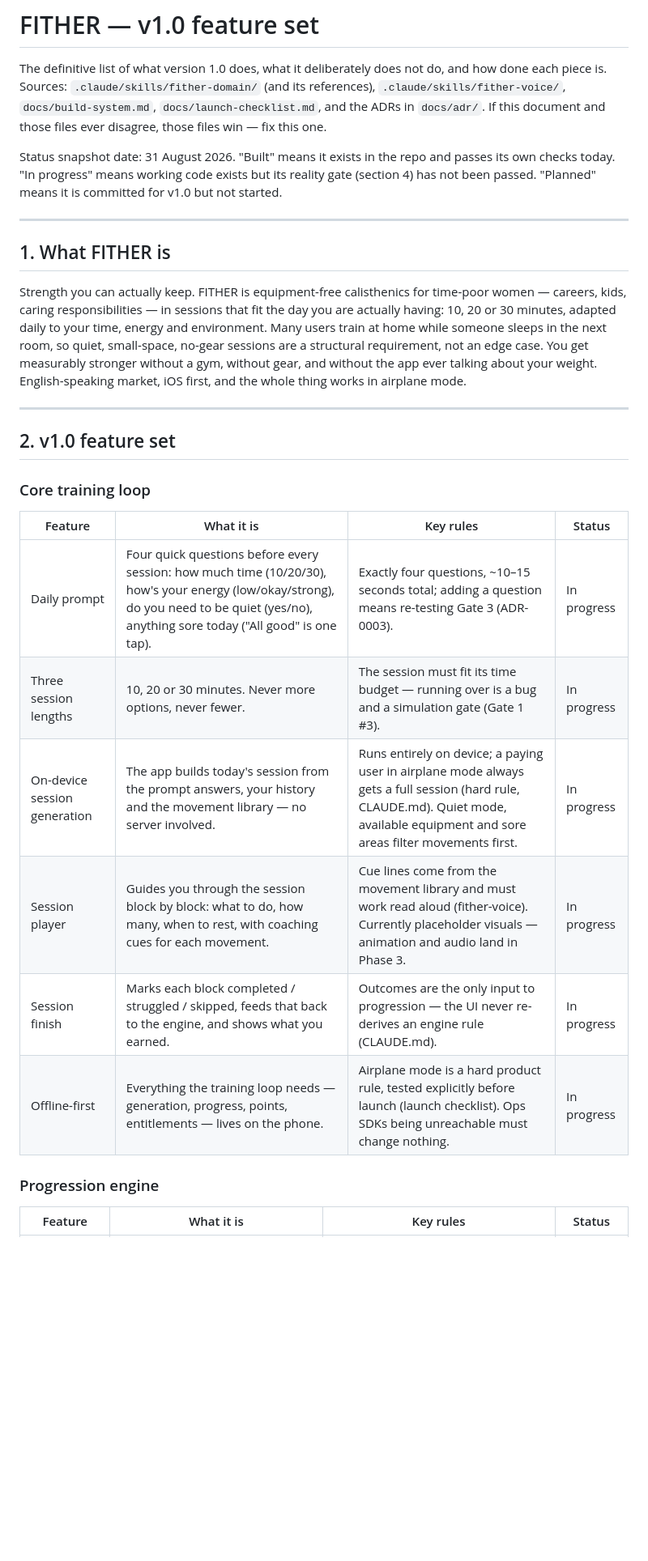
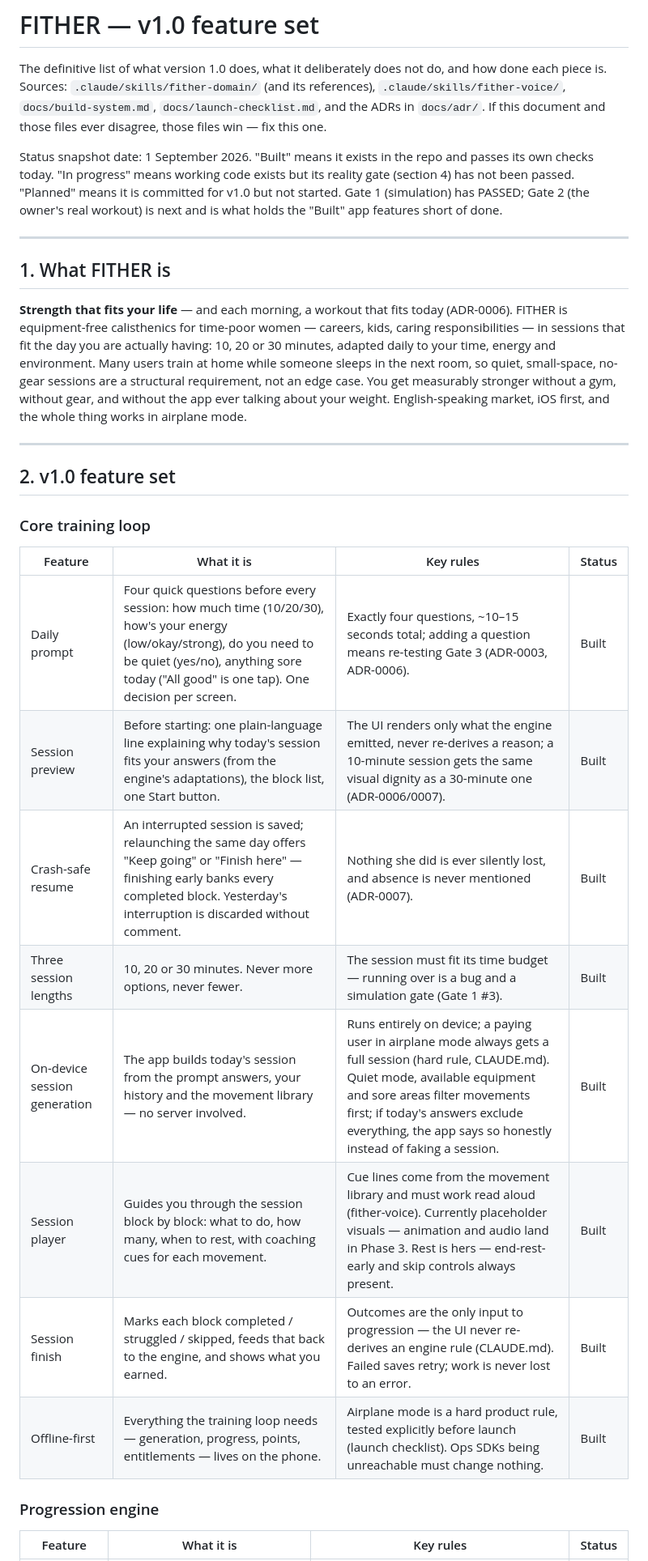
Before and after one commit to utkuacikgoz/fither, a Markdown page: docs/feature-set.md, the part around one of its changes. Shown at 81% size. GitHub-like rendering; blank space fills up the shorter version.

```diff
--- a/docs/feature-set.md
+++ b/docs/feature-set.md
@@ -6,16 +6,19 @@ do, and how done each piece is. Sources: `.claude/skills/fither-domain/`
 `docs/launch-checklist.md`, and the ADRs in `docs/adr/`. If this document
 and those files ever disagree, those files win — fix this one.
 
-Status snapshot date: 31 August 2026. "Built" means it exists in the repo
-and passes its own checks today. "In progress" means working code exists
-but its reality gate (section 4) has not been passed. "Planned" means it
-is committed for v1.0 but not started.
+Status snapshot date: 1 September 2026. "Built" means it exists in the
+repo and passes its own checks today. "In progress" means working code
+exists but its reality gate (section 4) has not been passed. "Planned"
+means it is committed for v1.0 but not started. Gate 1 (simulation) has
+PASSED; Gate 2 (the owner's real workout) is next and is what holds the
+"Built" app features short of done.
 
 ---
 
 ## 1. What FITHER is
 
-Strength you can actually keep. FITHER is equipment-free calisthenics for
+**Strength that fits your life** — and each morning, a workout that fits
+today (ADR-0006). FITHER is equipment-free calisthenics for
 time-poor women — careers, kids, caring responsibilities — in sessions
 that fit the day you are actually having: 10, 20 or 30 minutes, adapted
 daily to your time, energy and environment. Many users train at home while
@@ -33,12 +36,14 @@ works in airplane mode.
 
 | Feature | What it is | Key rules | Status |
 |---|---|---|---|
-| Daily prompt | Four quick questions before every session: how much time (10/20/30), how's your energy (low/okay/strong), do you need to be quiet (yes/no), anything sore today ("All good" is one tap). | Exactly four questions, ~10–15 seconds total; adding a question means re-testing Gate 3 (ADR-0003). | In progress |
-| Three session lengths | 10, 20 or 30 minutes. Never more options, never fewer. | The session must fit its time budget — running over is a bug and a simulation gate (Gate 1 #3). | In progress |
-| On-device session generation | The app builds today's session from the prompt answers, your history and the movement library — no server involved. | Runs entirely on device; a paying user in airplane mode always gets a full session (hard rule, CLAUDE.md). Quiet mode, available equipment and sore areas filter movements first. | In progress |
-| Session player | Guides you through the session block by block: what to do, how many, when to rest, with coaching cues for each movement. | Cue lines come from the movement library and must work read aloud (fither-voice). Currently placeholder visuals — animation and audio land in Phase 3. | In progress |
-| Session finish | Marks each block completed / struggled / skipped, feeds that back to the engine, and shows what you earned. | Outcomes are the only input to progression — the UI never re-derives an engine rule (CLAUDE.md). | In progress |
-| Offline-first | Everything the training loop needs — generation, progress, points, entitlements — lives on the phone. | Airplane mode is a hard product rule, tested explicitly before launch (launch checklist). Ops SDKs being unreachable must change nothing. | In progress |
+| Daily prompt | Four quick questions before every session: how much time (10/20/30), how's your energy (low/okay/strong), do you need to be quiet (yes/no), anything sore today ("All good" is one tap). One decision per screen. | Exactly four questions, ~10–15 seconds total; adding a question means re-testing Gate 3 (ADR-0003, ADR-0006). | Built |
+| Session preview | Before starting: one plain-language line explaining why today's session fits your answers (from the engine's adaptations), the block list, one Start button. | The UI renders only what the engine emitted, never re-derives a reason; a 10-minute session gets the same visual dignity as a 30-minute one (ADR-0006/0007). | Built |
+| Crash-safe resume | An interrupted session is saved; relaunching the same day offers "Keep going" or "Finish here" — finishing early banks every completed block. Yesterday's interruption is discarded without comment. | Nothing she did is ever silently lost, and absence is never mentioned (ADR-0007). | Built |
+| Three session lengths | 10, 20 or 30 minutes. Never more options, never fewer. | The session must fit its time budget — running over is a bug and a simulation gate (Gate 1 #3). | Built |
+| On-device session generation | The app builds today's session from the prompt answers, your history and the movement library — no server involved. | Runs entirely on device; a paying user in airplane mode always gets a full session (hard rule, CLAUDE.md). Quiet mode, available equipment and sore areas filter movements first; if today's answers exclude everything, the app says so honestly instead of faking a session. | Built |
+| Session player | Guides you through the session block by block: what to do, how many, when to rest, with coaching cues for each movement. | Cue lines come from the movement library and must work read aloud (fither-voice). Currently placeholder visuals — animation and audio land in Phase 3. Rest is hers — end-rest-early and skip controls always present. | Built |
+| Session finish | Marks each block completed / struggled / skipped, feeds that back to the engine, and shows what you earned. | Outcomes are the only input to progression — the UI never re-derives an engine rule (CLAUDE.md). Failed saves retry; work is never lost to an error. | Built |
+| Offline-first | Everything the training loop needs — generation, progress, points, entitlements — lives on the phone. | Airplane mode is a hard product rule, tested explicitly before launch (launch checklist). Ops SDKs being unreachable must change nothing. | Built |
 
 ### Progression engine
 
```
Also changed, not shown: other parts of docs/feature-set.md (+19 -17 lines), docs/adr/0008-ladder-pacing-and-points-parity.md (added, +62 -0 lines), 1 other file.
